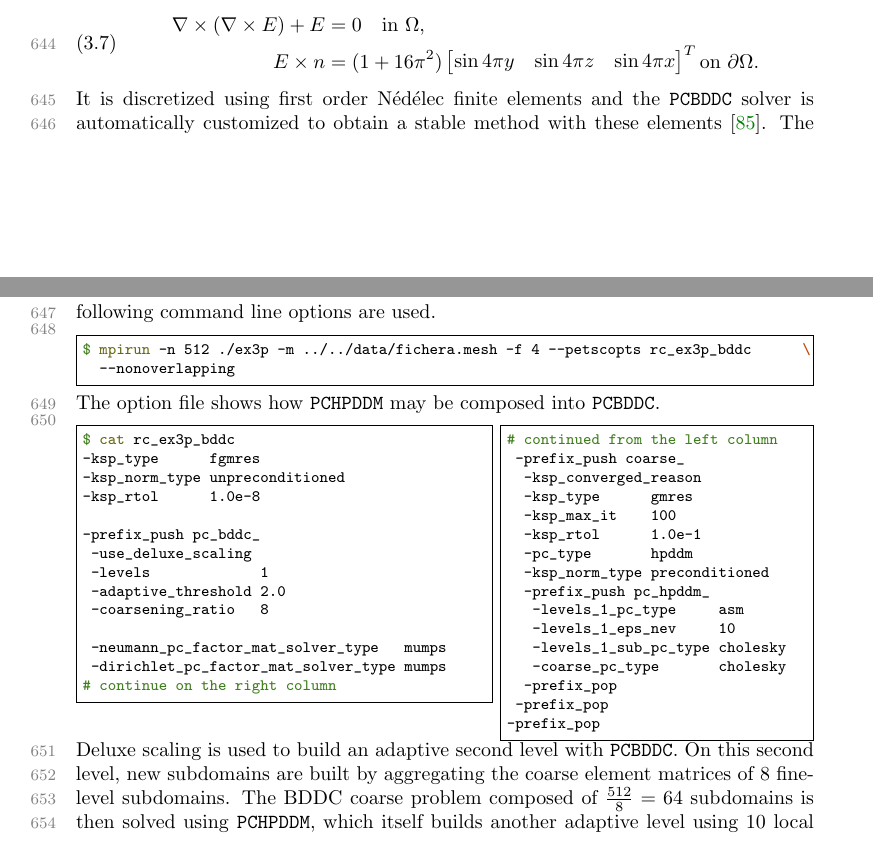
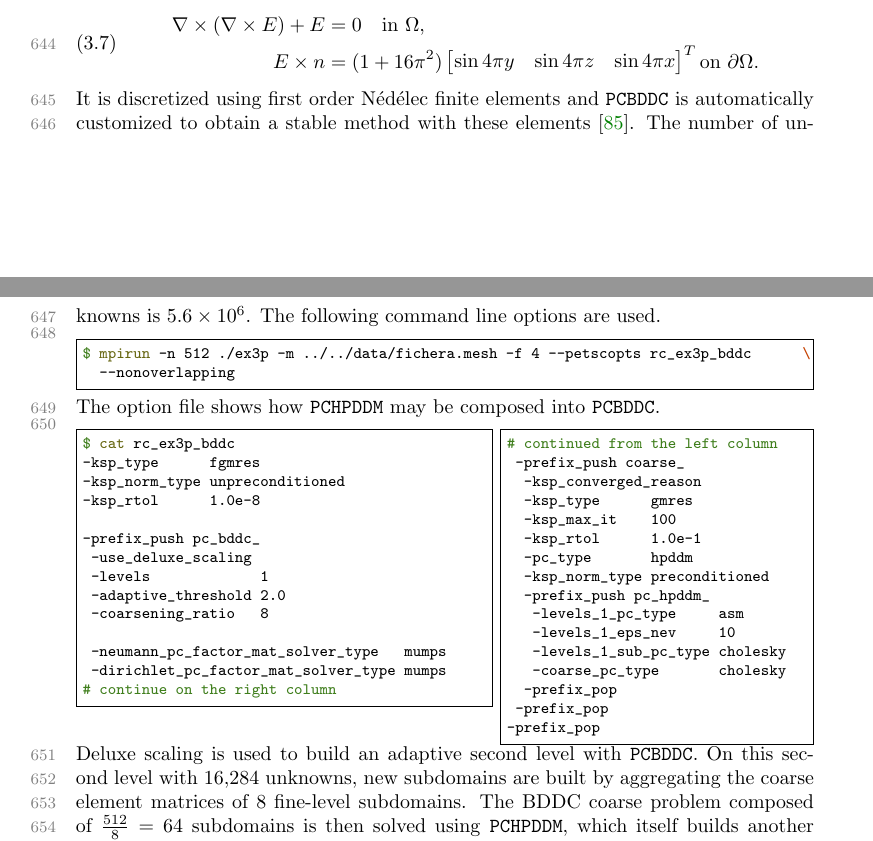
Before and after one commit to prj-/jolivet2020petsc, a LaTeX paper (article.tex): two parts of pages 20 and 21 of 26, joined at a grey line, cut so that both start at the same text. Compiled offline with pdfLaTeX.

Commit message:
PCBDDC unknowns

```diff
--- a/article.tex
+++ b/article.tex
@@ -1937,8 +1937,9 @@ The strong formulation of the continuous problem is given by:
         \sin{4\pi z}&\sin{4\pi x} \end{bmatrix}^T \text{on } \partial \Omega.
 	\end{split}
 \end{align}
-It is discretized using first order N\'ed\'elec finite elements and the \pk{PCBDDC} solver
-is automatically customized to obtain a stable method with these elements~\cite{zampini2017balancing}.
+It is discretized using first order N\'ed\'elec finite elements and \pk{PCBDDC}
+is automatically customized to obtain a stable method with these
+elements~\cite{zampini2017balancing}. The number of unknowns is $\pgfmathprintnumber{5.6} \times 10^6$.
 The following command line options are used. \\[-4pt]
 \begin{Verbatim}[fontsize=\footnotesize,frame=single,framerule=0.1mm,commandchars=&\[\]]
 &fvtextcolor[mygreen][$] &fvtextcolor[myyellow][mpirun] -n 512 ./ex3p -m ../../data/fichera.mesh -f 4 --petscopts rc_ex3p_bddc      &fvtextcolor[myred][\]
@@ -1984,7 +1985,7 @@ The option file shows how \pk{PCHPDDM} may be composed into \pk{PCBDDC}. \\[-4pt
 \end{Verbatim}
 \end{minipage}
 Deluxe scaling is used to build an adaptive second level with \pk{PCBDDC}. On this
-second level, new subdomains are built by aggregating the coarse element matrices of
+second level with 16${,}$284 unknowns, new subdomains are built by aggregating the coarse element matrices of
 8 fine-level subdomains. The BDDC coarse problem composed of $\frac{512}{8} =
 64$ subdomains is then solved using \pk{PCHPDDM}, which itself builds another adaptive
 level using $10$ local eigenvectors per subdomain. The coarsest level is
```
